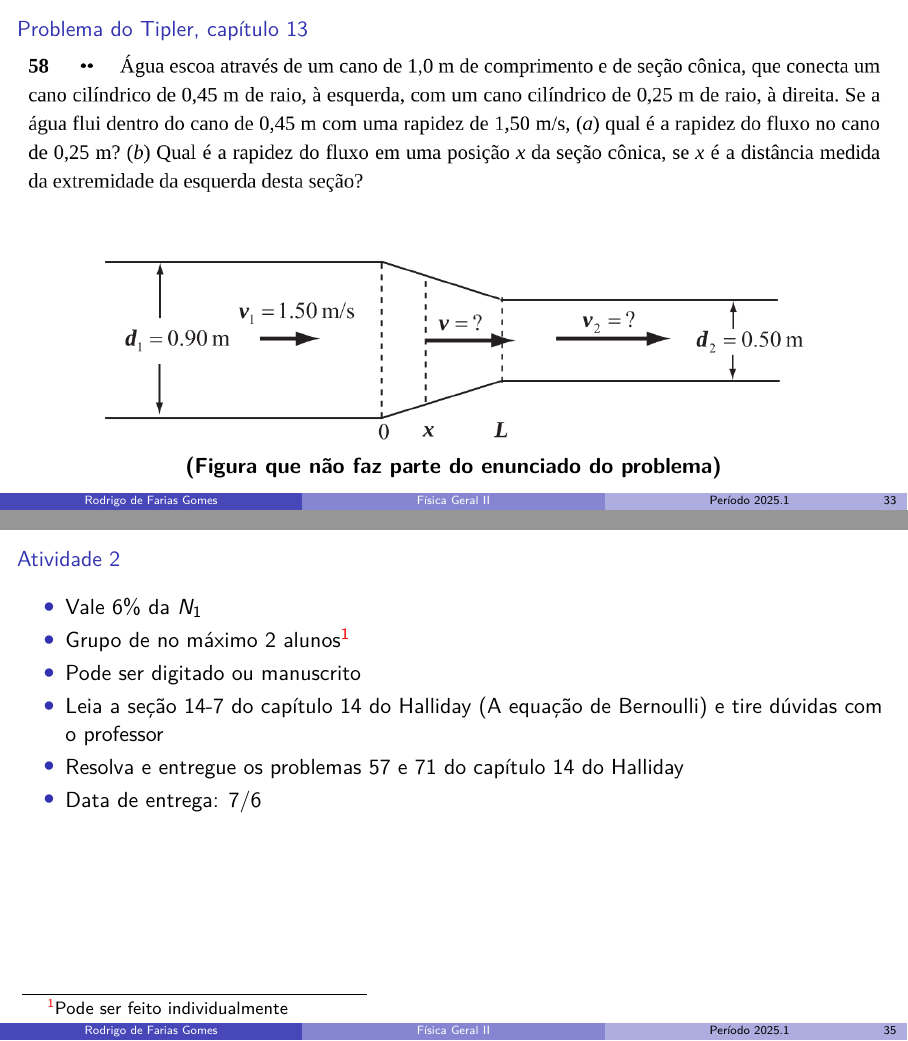
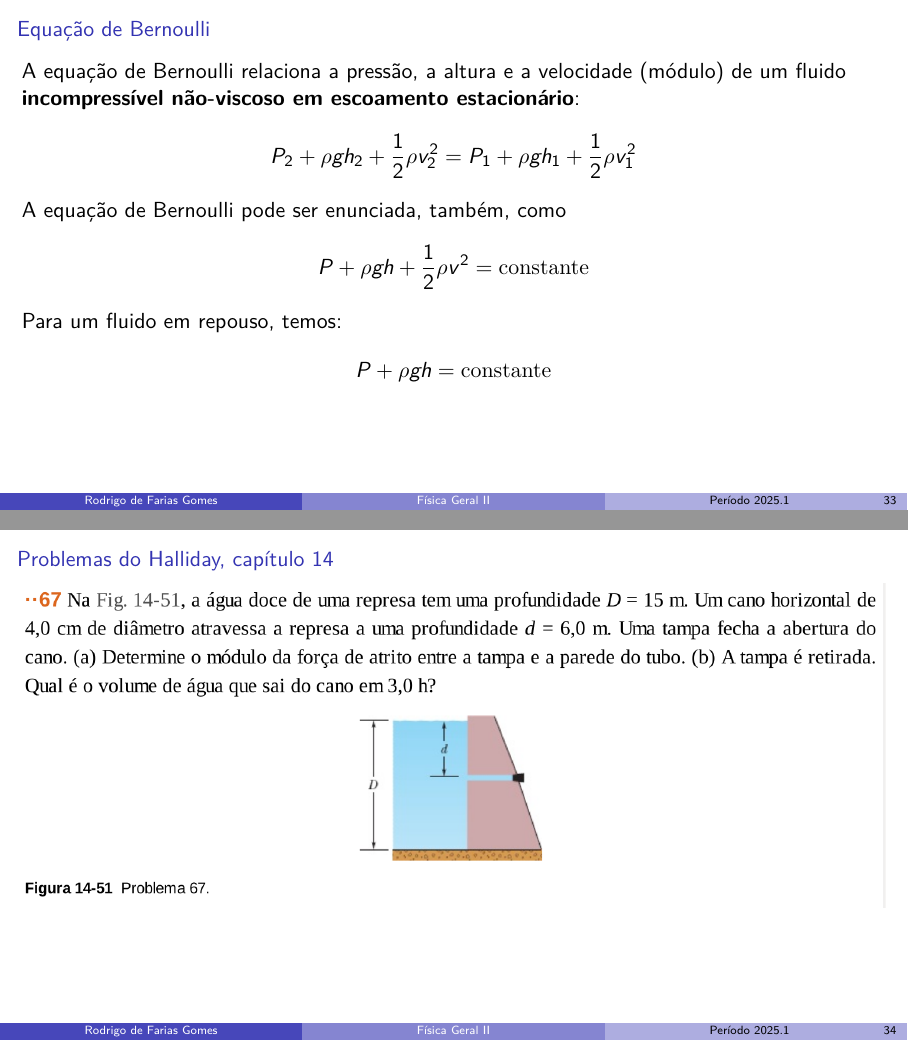
Before and after one commit to shpnft/PL_2025-1, LaTeX slides (fis2-esa.tex): pages 40 and 42 of 116 before the commit and pages 39 and 40 of 115 after it, joined at a grey line. Compiled offline with pdfLaTeX.

Commit message:
novas aulas

```diff
--- a/fis2-esa.tex
+++ b/fis2-esa.tex
@@ -596,26 +596,40 @@ table% xcolor option
     \includegraphics<+>[width=\textwidth]{images/Captura de tela de 2024-05-14 16-38-05.png}
 \end{frame}
 
-\begin{frame}{Problema do Tipler, capítulo 13}
-    \centering
-    \includegraphics<+->[width=\textwidth]{images/Captura de tela de 2024-05-14 16-48-49.png}
-
-    \vspace{2cm-30pt}
-
-    \includegraphics<+>[width=\textwidth]{images/Captura de tela de 2024-05-14 16-56-52.png}
-
-    \only<.>{\textbf{(Figura que não faz parte do enunciado do problema)}}
-\end{frame}
-
-\againframe<2->{tora}
-
-\begin{frame}{Atividade 2}
-    \begin{itemize}
-        \item Vale 6\% da \(N_1\)
-        \item Grupo de no máximo 2 alunos\footnote{Pode ser feito individualmente}
-        \item Pode ser digitado ou manuscrito
-        \item Leia a seção 14-7 do capítulo 14 do Halliday (A equação de Bernoulli) e tire dúvidas com o professor
-        \item Resolva e entregue os problemas 57 e 71 do capítulo 14 do Halliday
-        \item Data de entrega: 7/6
-    \end{itemize}
-\end{frame}
+% \begin{frame}{Problema do Tipler, capítulo 13}
+%     \centering
+%     \includegraphics<+->[width=\textwidth]{images/Captura de tela de 2024-05-14 16-48-49.png}
+
+%     \vspace{2cm-30pt}
+
+%     \includegraphics<+>[width=\textwidth]{images/Captura de tela de 2024-05-14 16-56-52.png}
+
+%     \only<.>{\textbf{(Figura que não faz parte do enunciado do problema)}}
+% \end{frame}
+
+% \againframe<2->{tora}
+
+\begin{frame}{Equação de Bernoulli}
+    A equação de Bernoulli relaciona a pressão, a altura e a velocidade (módulo) de
+    um fluido \textbf{incompressível não-viscoso em escoamento estacionário}:
+    \[
+        P_2+\rho g h_2 + \frac{1}{2}\rho v^2_2 = P_1+\rho g h_1 + \frac{1}{2}\rho v^2_1
+    \]
+
+    A equação de Bernoulli pode ser enunciada, também, como
+    \[
+        P+\rho g h + \frac{1}{2}\rho v^2 = \mathrm{constante}
+    \]
+
+    Para um fluido em repouso, temos:
+    \[
+        P+\rho g h = \mathrm{constante}
+    \]
+\end{frame}
+
+\begin{frame}{Problemas do Halliday, capítulo 14}
+    \centering
+    \includegraphics[width=\textwidth]{images/Captura de tela de 2025-04-09 10-25-00.png}
+\end{frame}
+
+\begin{frame}{Problemas do Halliday, capítulo 14}
```
Also changed, not shown: images/Captura de tela de 2025-04-09 10-23-22.png (added), images/Captura de tela de 2025-04-09 10-25-00.png (added), fis2-esa.tex (16 more changed lines).
